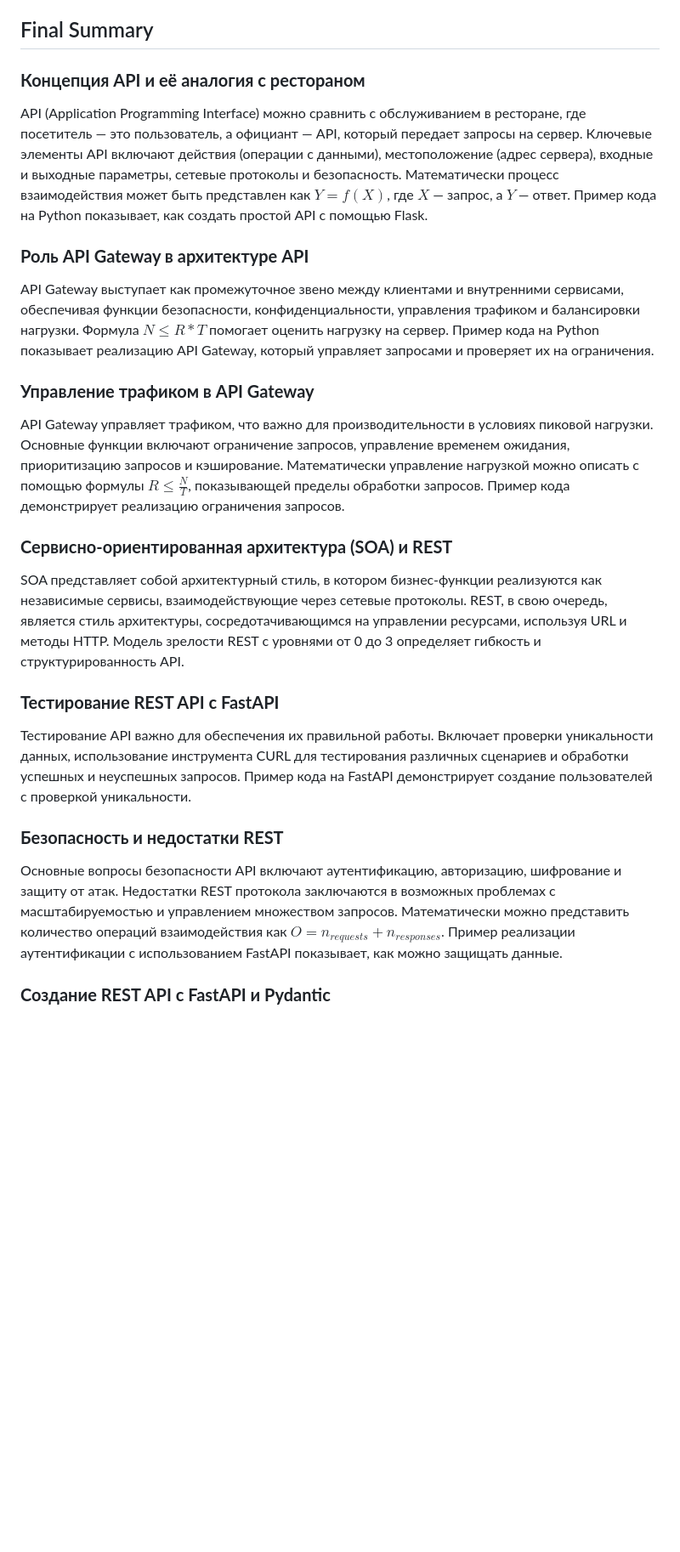
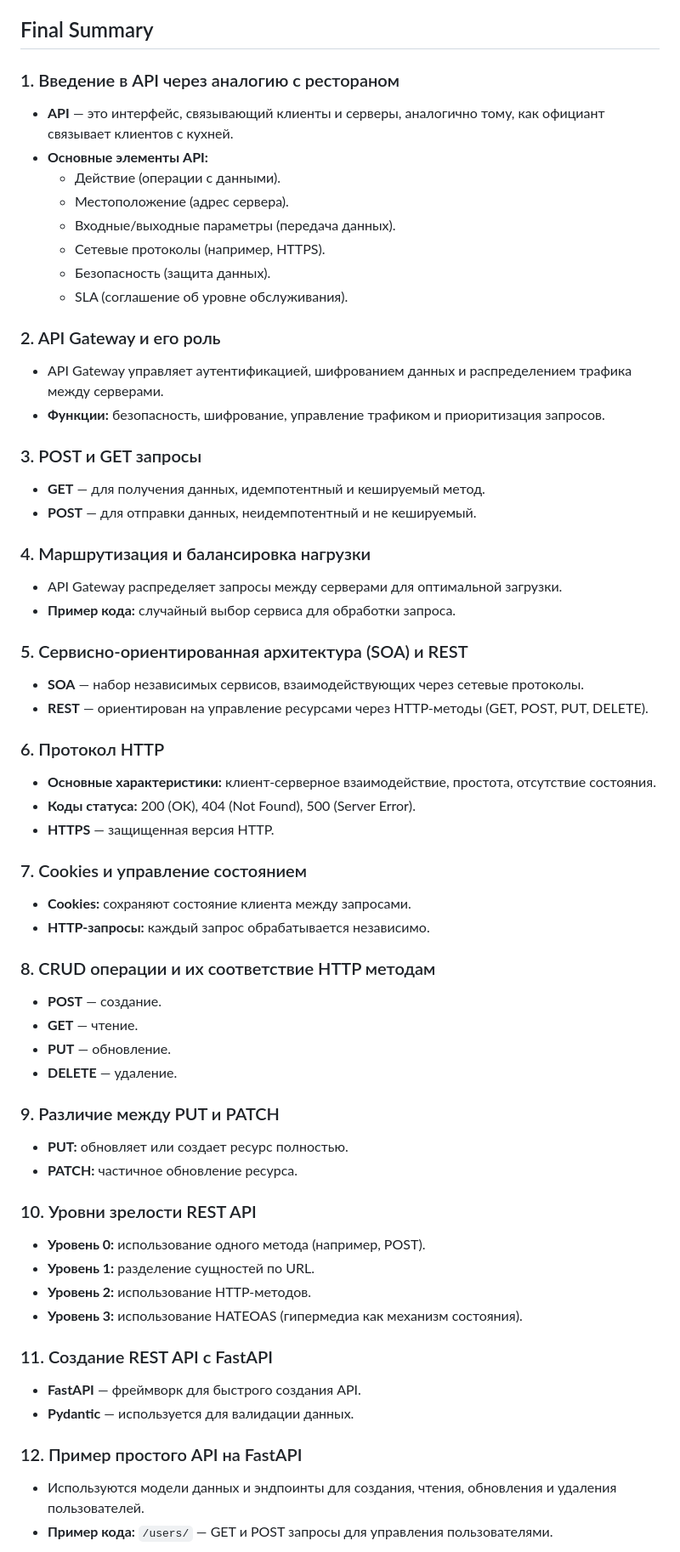
Before and after one commit to Verbasik/Master-of-Data-Science, a Markdown page: 01_семестр/System design/05.1_Лекция.md, the part around one of its changes. Shown at 85% size. Drawn GitHub-style; blank space fills up the shorter version.

```diff
--- a/01_семестр/System design/05.1_Лекция.md
+++ b/01_семестр/System design/05.1_Лекция.md
@@ -1222,29 +1250,63 @@ def read_secure_data(token: str = Depends(oauth2_scheme)):
 Безопасность API может быть сравнима с охраной здания. Как здание защищают внутри и снаружи, так и API должен иметь внутренние (аутентификация, авторизация) и внешние (шифрование, защита от атак) уровни защиты, чтобы предотвратить несанкционированный доступ и сохранить данные клиета в безопасности. Недостатки REST можно сравнить с управлением многими входами и выходами в большом здании: это может усложнять управление и требует внимания к деталям для обеспечения безопасности.
 
 ## Final Summary
-### **Концепция API и её аналогия с рестораном**
 
-API (Application Programming Interface) можно сравнить с обслуживанием в ресторане, где посетитель — это пользователь, а официант — API, который передает запросы на сервер. Ключевые элементы API включают действия (операции с данными), местоположение (адрес сервера), входные и выходные параметры, сетевые протоколы и безопасность. Математически процесс взаимодействия может быть представлен как $Y = f(X)$, где $X$ — запрос, а $Y$ — ответ. Пример кода на Python показывает, как создать простой API с помощью Flask.
+### 1. Введение в API через аналогию с рестораном
+- **API** — это интерфейс, связывающий клиенты и серверы, аналогично тому, как официант связывает клиентов с кухней.
+- **Основные элементы API:**
+  - Действие (операции с данными).
+  - Местоположение (адрес сервера).
+  - Входные/выходные параметры (передача данных).
+  - Сетевые протоколы (например, HTTPS).
+  - Безопасность (защита данных).
+  - SLA (соглашение об уровне обслуживания).
 
-### **Роль API Gateway в архитектуре API**
+### 2. API Gateway и его роль
+- API Gateway управляет аутентификацией, шифрованием данных и распределением трафика между серверами.
+- **Функции:** безопасность, шифрование, управление трафиком и приоритизация запросов.
 
-API Gateway выступает как промежуточное звено между клиентами и внутренними сервисами, обеспечивая функции безопасности, конфиденциальности, управления трафиком и балансировки нагрузки. Формула $N \leq R * T$ помогает оценить нагрузку на сервер. Пример кода на Python показывает реализацию API Gateway, который управляет запросами и проверяет их на ограничения.
+### 3. POST и GET запросы
+- **GET** — для получения данных, идемпотентный и кешируемый метод.
+- **POST** — для отправки данных, неидемпотентный и не кешируемый.
 
-### **Управление трафиком в API Gateway**
+### 4. Маршрутизация и балансировка нагрузки
+- API Gateway распределяет запросы между серверами для оптимальной загрузки.
+- **Пример кода:** случайный выбор сервиса для обработки запроса.
 
-API Gateway управляет трафиком, что важно для производительности в условиях пиковой нагрузки. Основные функции включают ограничение запросов, управление временем ожидания, приоритизацию запросов и кэширование. Математически управление нагрузкой можно описать с помощью формулы $R \leq \frac{N}{T}$, показывающей пределы обработки запросов. Пример кода демонстрирует реализацию ограничения запросов.
+### 5. Сервисно-ориентированная архитектура (SOA) и REST
+- **SOA** — набор независимых сервисов, взаимодействующих через сетевые протоколы.
+- **REST** — ориентирован на управление ресурсами через HTTP-методы (GET, POST, PUT, DELETE).
 
-### **Сервисно-ориентированная архитектура (SOA) и REST**
+### 6. Протокол HTTP
+- **Основные характеристики:** клиент-серверное взаимодействие, простота, отсутствие состояния.
+- **Коды статуса:** 200 (OK), 404 (Not Found), 500 (Server Error).
+- **HTTPS** — защищенная версия HTTP.
 
-SOA представляет собой архитектурный стиль, в котором бизнес-функции реализуются как независимые сервисы, взаимодействующие через сетевые протоколы. REST, в свою очередь, является стиль архитектуры, сосредотачивающимся на управлении ресурсами, используя URL и методы HTTP. Модель зрелости REST с уровнями от 0 до 3 определяет гибкость и структурированность API.
+### 7. Cookies и управление состоянием
+- **Cookies:** сохраняют состояние клиента между запросами.
+- **HTTP-запросы:** каждый запрос обрабатывается независимо.
 
-### **Тестирование REST API с FastAPI**
+### 8. CRUD операции и их соответствие HTTP методам
+- **POST** — создание.
+- **GET** — чтение.
+- **PUT** — обновление.
+- **DELETE** — удаление.
 
-Тестирование API важно для обеспечения их правильной работы. Включает проверки уникальности данных, использование инструмента CURL для тестирования различных сценариев и обработки успешных и неуспешных запросов. Пример кода на FastAPI демонстрирует создание пользователей с проверкой уникальности.
+### 9. Различие между PUT и PATCH
+- **PUT:** обновляет или создает ресурс полностью.
+- **PATCH:** частичное обновление ресурса.
 
-### **Безопасность и недостатки REST**
+### 10. Уровни зрелости REST API
+- **Уровень 0:** использование одного метода (например, POST).
+- **Уровень 1:** разделение сущностей по URL.
+- **Уровень 2:** использование HTTP-методов.
+- **Уровень 3:** использование HATEOAS (гипермедиа как механизм состояния).
 
-Основные вопросы безопасности API включают аутентификацию, авторизацию, шифрование и защиту от атак. Недостатки REST протокола заключаются в возможных проблемах с масштабируемостью и управлением множеством запросов. Математически можно представить количество операций взаимодействия как $O = n_{requests} + n_{responses}$. Пример реализации аутентификации с использованием FastAPI показывает, как можно защищать данные.
+### 11. Создание REST API с FastAPI
+- **FastAPI** — фреймворк для быстрого создания API.
+- **Pydantic** — используется для валидации данных.
 
-### **Создание REST API с FastAPI и Pydantic**
+### 12. Пример простого API на FastAPI
+- Используются модели данных и эндпоинты для создания, чтения, обновления и удаления пользователей.
+- **Пример кода:** `/users/` — GET и POST запросы для управления пользователями.
 
```
Also changed, not shown: other parts of 01_семестр/System design/05.1_Лекция.md (+60 -19 lines).
